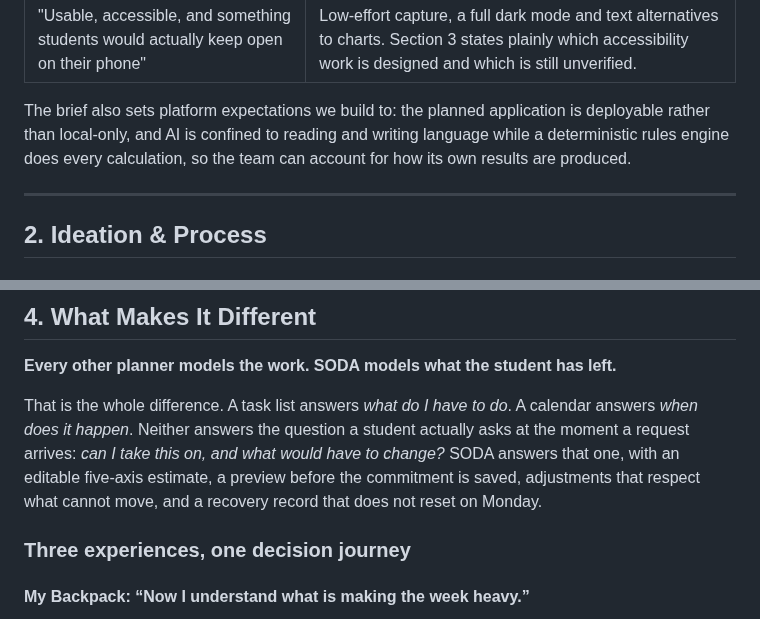
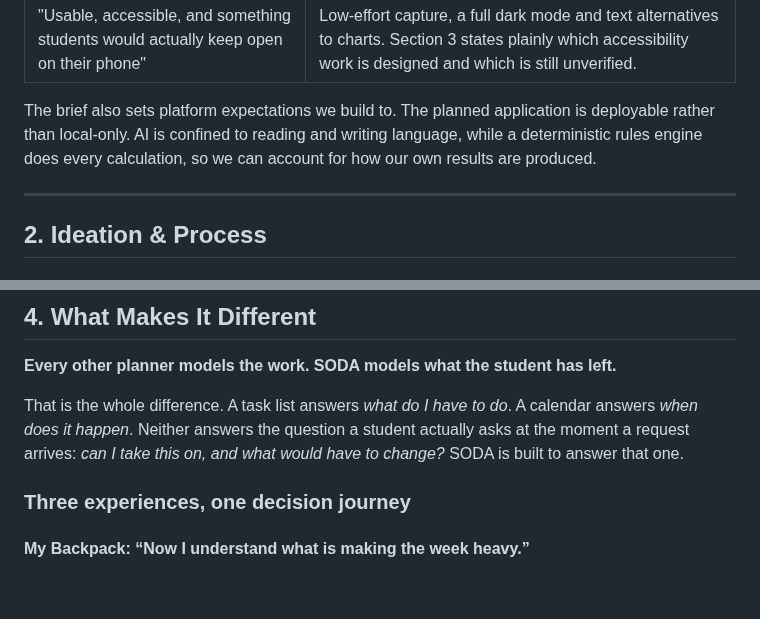
Before and after one commit to scenery9/SODA, a Markdown page: README.md, 2 parts joined by grey strips. GitHub-like rendering; blank space fills up the shorter version.

```diff
--- a/README.md
+++ b/README.md
@@ -106,7 +106,7 @@ The Stress & Workload Manager brief asks for specific things. This table maps ea
 | "Some kind of recovery nudge, suggesting sleep, downtime or a hangout" | Recovery Island turns the nudge into a chosen action with protected time and a completion record; Recovery Debt keeps shortfalls visible across weeks. |
 | "Usable, accessible, and something students would actually keep open on their phone" | Low-effort capture, a full dark mode and text alternatives to charts. Section 3 states plainly which accessibility work is designed and which is still unverified. |
 
-The brief also sets platform expectations we build to: the planned application is deployable rather than local-only, and AI is confined to reading and writing language while a deterministic rules engine does every calculation, so the team can account for how its own results are produced.
+The brief also sets platform expectations we build to. The planned application is deployable rather than local-only. AI is confined to reading and writing language, while a deterministic rules engine does every calculation, so we can account for how our own results are produced.
 
 ---
 
@@ -579,7 +579,7 @@ for assistive-technology support.
 
 **Every other planner models the work. SODA models what the student has left.**
 
-That is the whole difference. A task list answers *what do I have to do*. A calendar answers *when does it happen*. Neither answers the question a student actually asks at the moment a request arrives: *can I take this on, and what would have to change?* SODA answers that one, with an editable five-axis estimate, a preview before the commitment is saved, adjustments that respect what cannot move, and a recovery record that does not reset on Monday.
+That is the whole difference. A task list answers *what do I have to do*. A calendar answers *when does it happen*. Neither answers the question a student actually asks at the moment a request arrives: *can I take this on, and what would have to change?* SODA is built to answer that one.
 
 ### Three experiences, one decision journey
 
```
Also changed, not shown: other parts of README.md (+4 -7 lines).
